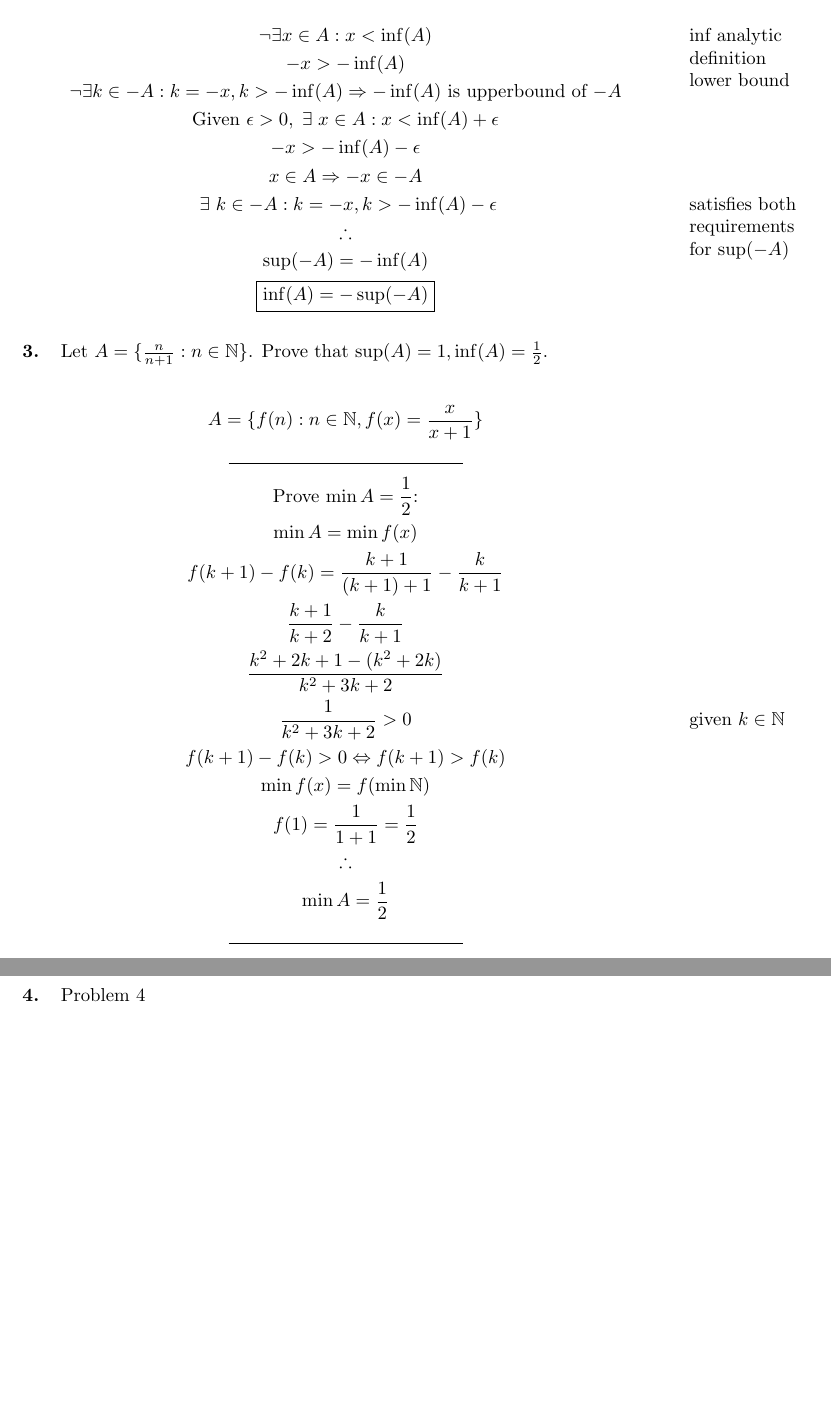
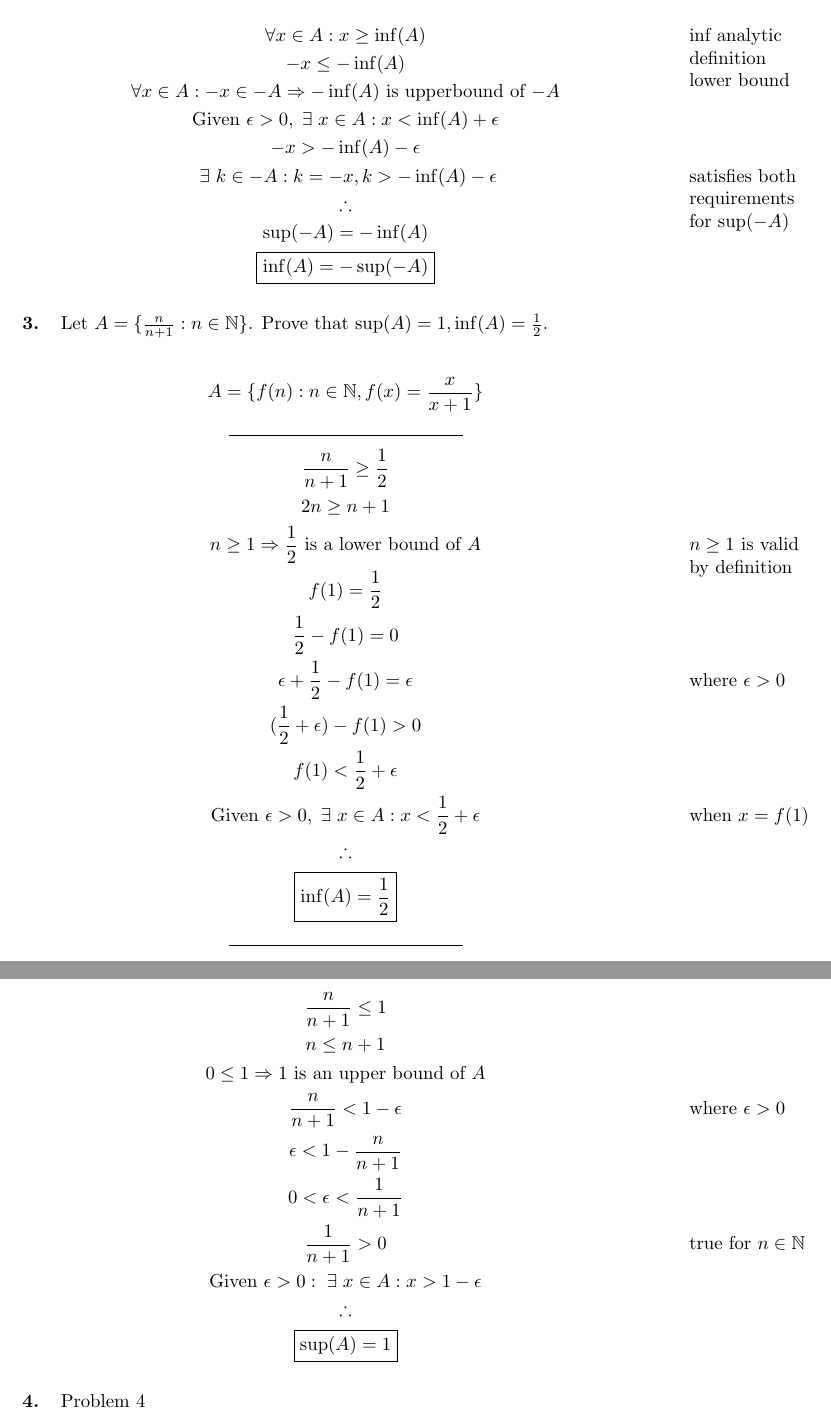
Before and after one commit to Keizouw8/analysis-1, a LaTeX problem sheet (hw1.tex): two parts of pages 2 and 3 of 3 before the commit and two parts of pages 2 and 3 of 4 after it, joined at a grey line, cut so that both start at the same text, the shorter picture padded with empty space. Compiled offline with pdfLaTeX.

Commit message:
hw1: q1-3

```diff
--- a/hw1.tex
+++ b/hw1.tex
@@ -1,5 +1,4 @@
 \documentclass[letterpaper]{article}
-\usepackage{graphicx}
 \usepackage{amssymb}
 \usepackage{amsmath}
 \usepackage{titlesec}
@@ -36,0 +48,43 @@ b-a=0 \lor b-a \in P \\
+\begin{gather*}
+\forall x \in A: x \geq \inf(A) \marginnote{inf analytic definition lower bound} \\
+-x\leq-\inf(A) \\
+\forall x\in A: -x\in -A \Rightarrow -\inf(A) \text{ is upperbound of $-A$} \\
+\text{Given } \epsilon>0,\hspace{3pt}\exists\hspace{3pt}x\in A:x<\inf(A)+\epsilon \\
+-x > -\inf(A) - \epsilon \\
+\hspace{3pt}\exists\hspace{3pt}k\in -A:k=-x,k>-\inf(A)-\epsilon \marginnote{satisfies both requirements for sup($-A$)} \\
+\therefore \\
+\sup(-A)=-\inf(A) \\
+\boxed{\inf(A)=-\sup(-A)}
+\end{gather*}
+
+\section{Let $A=\{\frac{n}{n+1}:n\in\mathbb{N}\}$. Prove that $\sup(A)=1, \inf(A)=\frac{1}{2}$.}
+\begin{gather*}
+A=\{f(n):n\in\mathbb{N},f(x)=\frac{x}{x+1}\} \\
+\line(1, 0){125} \\
+\frac{n}{n+1}\geq\frac{1}{2} \\
+2n\geq n+1 \\
+n \geq 1 \Rightarrow \frac{1}{2} \text{ is a lower bound of } A \marginnote{$n\geq1$ is valid by definition} \\
+f(1)=\frac{1}{2} \\
+\frac{1}{2} - f(1) = 0 \\
+\epsilon + \frac{1}{2} - f(1) = \epsilon \marginnote{where $\epsilon>0$} \\
+(\frac{1}{2}+\epsilon) - f(1) > 0 \\
+f(1)<\frac{1}{2}+\epsilon \\
+\text{Given } \epsilon>0, \hspace{3pt} \exists \hspace{3pt} x \in A:x<\frac{1}{2}+\epsilon \marginnote{when $x=f(1)$} \\
+\therefore \\
+\boxed{\inf(A)=\frac{1}{2}} \\
+\line(1, 0){125}
+\end{gather*}
+\begin{gather*}
+\frac{n}{n+1}\leq1 \\
+n\leq n+1 \\
+0\leq1 \Rightarrow 1 \text{ is an upper bound of } A \\
+\frac{n}{n+1} < 1-\epsilon \marginnote{where $\epsilon>0$} \\
+\epsilon<1-\frac{n}{n+1} \\
+0<\epsilon<\frac{1}{n+1} \\
+\frac{1}{n+1}>0 \marginnote{true for $n \in \mathbb{N}$} \\
+\text{Given } \epsilon>0: \hspace{3pt} \exists \hspace{3pt} x \in A:x>1-\epsilon  \\
+\therefore \\
+\boxed{\sup(A)=1}
+\end{gather*}
+
+\section{Problem 4}
@@ -45,35 +108,3 @@ b-a=0 \lor b-a \in P \\
 \boxed{a = b}
 \end{gather*}
 
-\section{Let $A \subseteq \mathbb{R}$. Define $-A=\{-a:a\in A\}$. Suppose that $A$ is non-empty and bounded below. Show that
-$\inf(A)=-\sup(-A)$.}
-\begin{gather*}
-\lnot\exists x \in A: x < \inf(A) \marginnote{inf analytic definition lower bound} \\
--x>-\inf(A) \\
-\lnot\exists{k}\in-A:k=-x,k>-\inf(A) \Rightarrow -\inf(A) \text{ is upperbound of $-A$} \\
-\text{Given } \epsilon>0,\hspace{3pt}\exists\hspace{3pt}x\in A:x<\inf(A)+\epsilon \\
--x > -\inf(A) - \epsilon \\
-x\in A \Rightarrow -x\in -A \\
-\hspace{3pt}\exists\hspace{3pt}k\in -A:k=-x,k>-\inf(A)-\epsilon \marginnote{satisfies both requirements for sup($-A$)} \\
-\therefore \\
-\sup(-A)=-\inf(A) \\
-\boxed{\inf(A)=-\sup(-A)}
-\end{gather*}
-
-\section{Let $A=\{\frac{n}{n+1}:n\in\mathbb{N}\}$. Prove that $\sup(A)=1, \inf(A)=\frac{1}{2}$.}
-\begin{gather*}
-A=\{f(n):n\in\mathbb{N},f(x)=\frac{x}{x+1}\} \\
-\line(1, 0){125} \\
-\text{Prove $\min A=\frac{1}{2}$:} \\
-\min A = \min f(x) \\
-f(k+1)-f(k)=\frac{k+1}{(k+1)+1}-\frac{k}{k+1} \\
-\frac{k+1}{k+2}-\frac{k}{k+1} \\
-\frac{k^2+2k+1-(k^2+2k)}{k^2+3k+2} \\
-\frac{1}{k^2+3k+2}>0 \marginnote{given $k\in\mathbb{N}$} \\
-f(k+1)-f(k)>0\Leftrightarrow f(k+1)>f(k) \\
-\min f(x) = f(\min \mathbb{N}) \\
-f(1) = \frac{1}{1+1} = \frac{1}{2} \\
-\therefore \\
-\min A = \frac{1}{2} \\
-\line(1, 0){125}
-\end{gather*}
@@ -84,5 +111,2 @@ x^2
-\section{Problem 4}
-
-\section{Problem 5}
 
 \end{document}
```
Also changed, not shown: hw1.pdf, hw1.tex (27 more changed lines).
